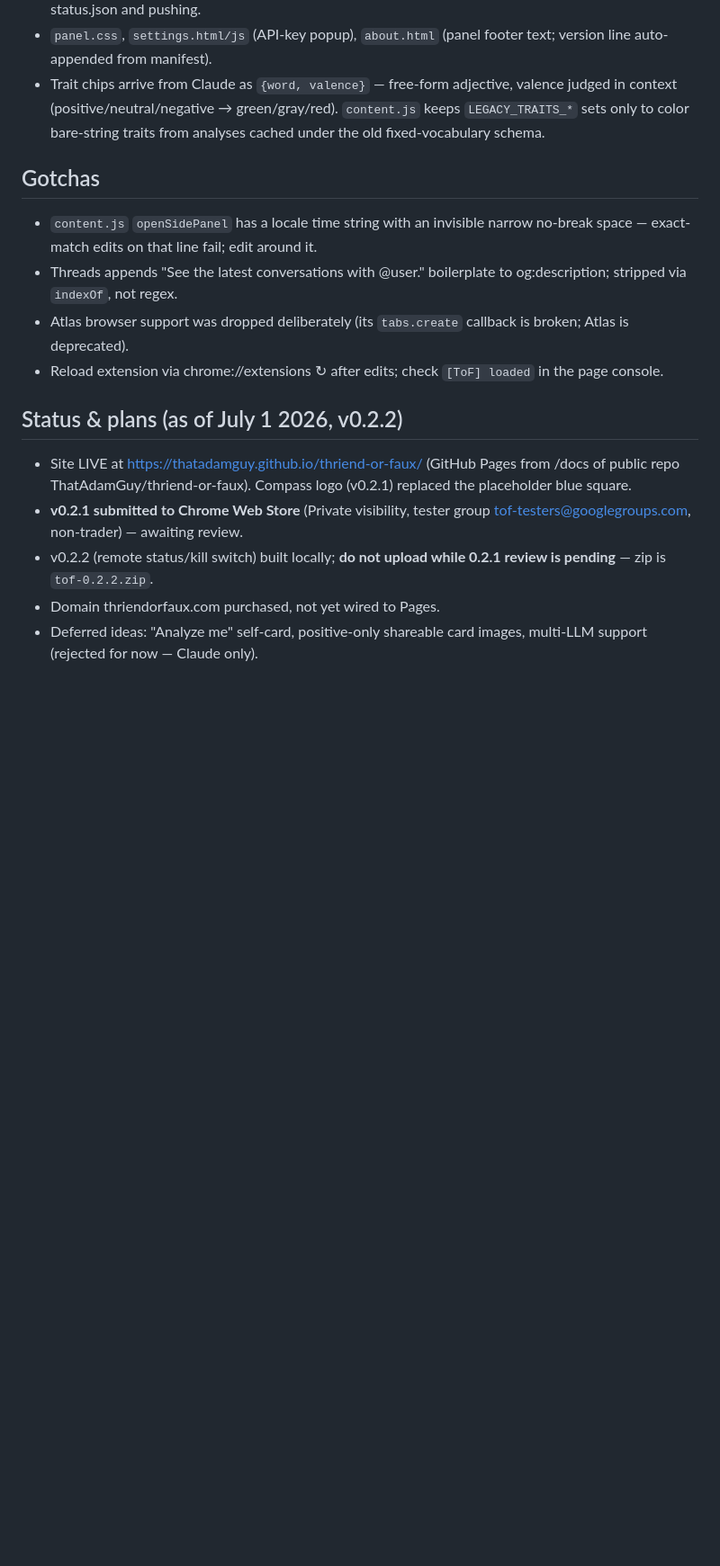
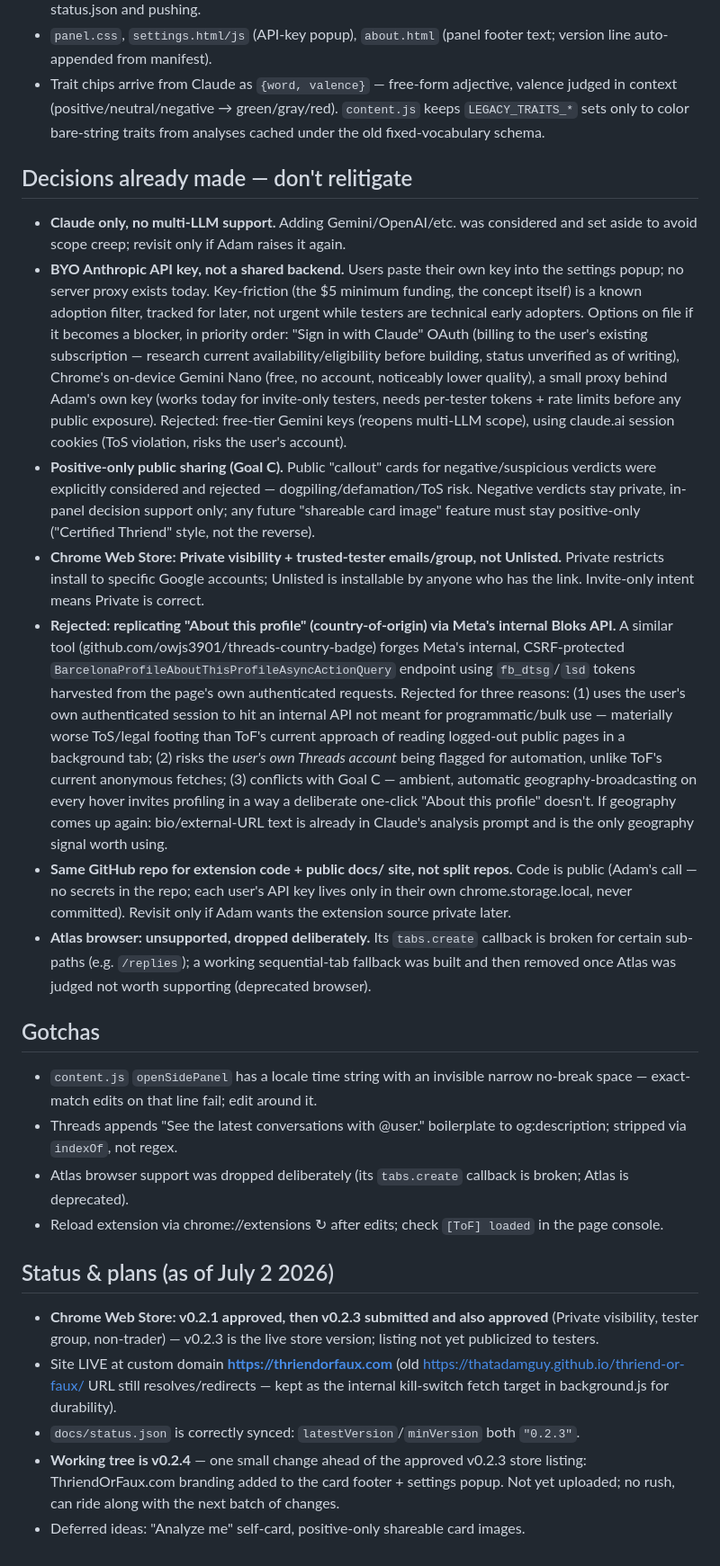
Before and after one commit to ThatAdamGuy/thriend-or-faux, a Markdown page: CLAUDE.md, the part around the change. Shown at 90% size. GitHub-like rendering; blank space fills up the shorter version.

Commit message:
CLAUDE.md: add settled-decisions section, refresh stale status
Cross-session decisions (auth options, positive-only sharing, private
store listing, country-badge rejection, monorepo, Atlas) were living only
in Claude's memory files, invisible to any other tool reading this repo.
Also corrected drifted status info (v0.2.3 is the approved store version,
not v0.2.1; status.json is already synced).

Co-Authored-By: Claude Sonnet 5 <noreply@anthropic.com>

```diff
--- a/CLAUDE.md
+++ b/CLAUDE.md
@@ -18,6 +18,16 @@ Chrome MV3 extension for **threads.com** by Adam (@thatadamguy on Threads). Hove
 - `panel.css`, `settings.html/js` (API-key popup), `about.html` (panel footer text; version line auto-appended from manifest).
 - Trait chips arrive from Claude as `{word, valence}` — free-form adjective, valence judged in context (positive/neutral/negative → green/gray/red). `content.js` keeps `LEGACY_TRAITS_*` sets only to color bare-string traits from analyses cached under the old fixed-vocabulary schema.
 
+## Decisions already made — don't relitigate
+
+- **Claude only, no multi-LLM support.** Adding Gemini/OpenAI/etc. was considered and set aside to avoid scope creep; revisit only if Adam raises it again.
+- **BYO Anthropic API key, not a shared backend.** Users paste their own key into the settings popup; no server proxy exists today. Key-friction (the $5 minimum funding, the concept itself) is a known adoption filter, tracked for later, not urgent while testers are technical early adopters. Options on file if it becomes a blocker, in priority order: "Sign in with Claude" OAuth (billing to the user's existing subscription — research current availability/eligibility before building, status unverified as of writing), Chrome's on-device Gemini Nano (free, no account, noticeably lower quality), a small proxy behind Adam's own key (works today for invite-only testers, needs per-tester tokens + rate limits before any public exposure). Rejected: free-tier Gemini keys (reopens multi-LLM scope), using claude.ai session cookies (ToS violation, risks the user's account).
+- **Positive-only public sharing (Goal C).** Public "callout" cards for negative/suspicious verdicts were explicitly considered and rejected — dogpiling/defamation/ToS risk. Negative verdicts stay private, in-panel decision support only; any future "shareable card image" feature must stay positive-only ("Certified Thriend" style, not the reverse).
+- **Chrome Web Store: Private visibility + trusted-tester emails/group, not Unlisted.** Private restricts install to specific Google accounts; Unlisted is installable by anyone who has the link. Invite-only intent means Private is correct.
+- **Rejected: replicating "About this profile" (country-of-origin) via Meta's internal Bloks API.** A similar tool (github.com/owjs3901/threads-country-badge) forges Meta's internal, CSRF-protected `BarcelonaProfileAboutThisProfileAsyncActionQuery` endpoint using `fb_dtsg`/`lsd` tokens harvested from the page's own authenticated requests. Rejected for three reasons: (1) uses the user's own authenticated session to hit an internal API not meant for programmatic/bulk use — materially worse ToS/legal footing than ToF's current approach of reading logged-out public pages in a background tab; (2) risks the *user's own Threads account* being flagged for automation, unlike ToF's current anonymous fetches; (3) conflicts with Goal C — ambient, automatic geography-broadcasting on every hover invites profiling in a way a deliberate one-click "About this profile" doesn't. If geography comes up again: bio/external-URL text is already in Claude's analysis prompt and is the only geography signal worth using.
+- **Same GitHub repo for extension code + public docs/ site, not split repos.** Code is public (Adam's call — no secrets in the repo; each user's API key lives only in their own chrome.storage.local, never committed). Revisit only if Adam wants the extension source private later.
+- **Atlas browser: unsupported, dropped deliberately.** Its `tabs.create` callback is broken for certain sub-paths (e.g. `/replies`); a working sequential-tab fallback was built and then removed once Atlas was judged not worth supporting (deprecated browser).
+
 ## Gotchas
 
 - `content.js` `openSidePanel` has a locale time string with an invisible narrow no-break space — exact-match edits on that line fail; edit around it.
@@ -25,10 +35,10 @@ Chrome MV3 extension for **threads.com** by Adam (@thatadamguy on Threads). Hove
 - Atlas browser support was dropped deliberately (its `tabs.create` callback is broken; Atlas is deprecated).
 - Reload extension via chrome://extensions ↻ after edits; check `[ToF] loaded` in the page console.
 
-## Status & plans (as of July 1 2026, v0.2.2)
+## Status & plans (as of July 2 2026)
 
-- Site LIVE at https://thatadamguy.github.io/thriend-or-faux/ (GitHub Pages from /docs of public repo ThatAdamGuy/thriend-or-faux). Compass logo (v0.2.1) replaced the placeholder blue square.
-- **v0.2.1 submitted to Chrome Web Store** (Private visibility, tester group tof-testers@googlegroups.com, non-trader) — awaiting review.
-- v0.2.2 (remote status/kill switch) built locally; **do not upload while 0.2.1 review is pending** — zip is `tof-0.2.2.zip`.
-- Domain thriendorfaux.com purchased, not yet wired to Pages.
-- Deferred ideas: "Analyze me" self-card, positive-only shareable card images, multi-LLM support (rejected for now — Claude only).
+- **Chrome Web Store: v0.2.1 approved, then v0.2.3 submitted and also approved** (Private visibility, tester group, non-trader) — v0.2.3 is the live store version; listing not yet publicized to testers.
+- Site LIVE at custom domain **https://thriendorfaux.com** (old https://thatadamguy.github.io/thriend-or-faux/ URL still resolves/redirects — kept as the internal kill-switch fetch target in background.js for durability).
+- `docs/status.json` is correctly synced: `latestVersion`/`minVersion` both `"0.2.3"`.
+- **Working tree is v0.2.4** — one small change ahead of the approved v0.2.3 store listing: ThriendOrFaux.com branding added to the card footer + settings popup. Not yet uploaded; no rush, can ride along with the next batch of changes.
+- Deferred ideas: "Analyze me" self-card, positive-only shareable card images.
```
